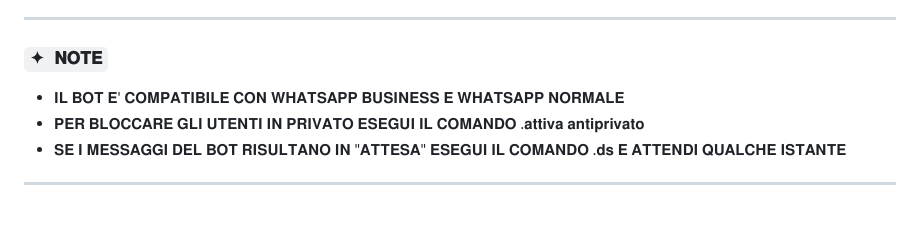
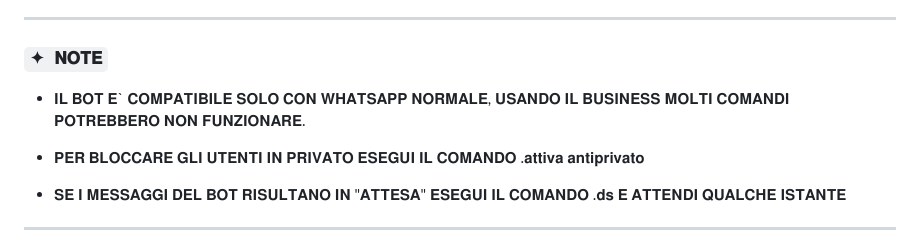
Before and after one commit to giugiu06/GiuseMD-V3, a Markdown page: README.md, the part around the change. Rendered like a GitHub page.

```diff
--- a/README.md
+++ b/README.md
@@ -74,7 +74,8 @@ pkg upgrade -y && pkg update -y
 
  ---------------------------------------------
  ### `✦ 𝐍𝐎𝐓𝐄`
-  - 𝐈𝐋 𝐁𝐎𝐓 𝐄' 𝐂𝐎𝐌𝐏𝐀𝐓𝐈𝐁𝐈𝐋𝐄 𝐂𝐎𝐍 𝐖𝐇𝐀𝐓𝐒𝐀𝐏𝐏 𝐁𝐔𝐒𝐈𝐍𝐄𝐒𝐒 𝐄 𝐖𝐇𝐀𝐓𝐒𝐀𝐏𝐏 𝐍𝐎𝐑𝐌𝐀𝐋𝐄
+  - 𝐈𝐋 𝐁𝐎𝐓 𝐄` 𝐂𝐎𝐌𝐏𝐀𝐓𝐈𝐁𝐈𝐋𝐄 𝐒𝐎𝐋𝐎 𝐂𝐎𝐍 𝐖𝐇𝐀𝐓𝐒𝐀𝐏𝐏 𝐍𝐎𝐑𝐌𝐀𝐋𝐄, 𝐔𝐒𝐀𝐍𝐃𝐎 𝐈𝐋 𝐁𝐔𝐒𝐈𝐍𝐄𝐒𝐒 𝐌𝐎𝐋𝐓𝐈 𝐂𝐎𝐌𝐀𝐍𝐃𝐈 𝐏𝐎𝐓𝐑𝐄𝐁𝐁𝐄𝐑𝐎 𝐍𝐎𝐍 𝐅𝐔𝐍𝐙𝐈𝐎𝐍𝐀𝐑𝐄.
+
  - 𝐏𝐄𝐑 𝐁𝐋𝐎𝐂𝐂𝐀𝐑𝐄 𝐆𝐋𝐈 𝐔𝐓𝐄𝐍𝐓𝐈 𝐈𝐍 𝐏𝐑𝐈𝐕𝐀𝐓𝐎 𝐄𝐒𝐄𝐆𝐔𝐈 𝐈𝐋 𝐂𝐎𝐌𝐀𝐍𝐃𝐎 .𝐚𝐭𝐭𝐢𝐯𝐚 𝐚𝐧𝐭𝐢𝐩𝐫𝐢𝐯𝐚𝐭𝐨
  - 𝐒𝐄 𝐈 𝐌𝐄𝐒𝐒𝐀𝐆𝐆𝐈 𝐃𝐄𝐋 𝐁𝐎𝐓 𝐑𝐈𝐒𝐔𝐋𝐓𝐀𝐍𝐎 𝐈𝐍 "𝐀𝐓𝐓𝐄𝐒𝐀" 𝐄𝐒𝐄𝐆𝐔𝐈 𝐈𝐋 𝐂𝐎𝐌𝐀𝐍𝐃𝐎 .𝐝𝐬 𝐄 𝐀𝐓𝐓𝐄𝐍𝐃𝐈 𝐐𝐔𝐀𝐋𝐂𝐇𝐄 𝐈𝐒𝐓𝐀𝐍𝐓𝐄
  ---------------------------------------------
```
